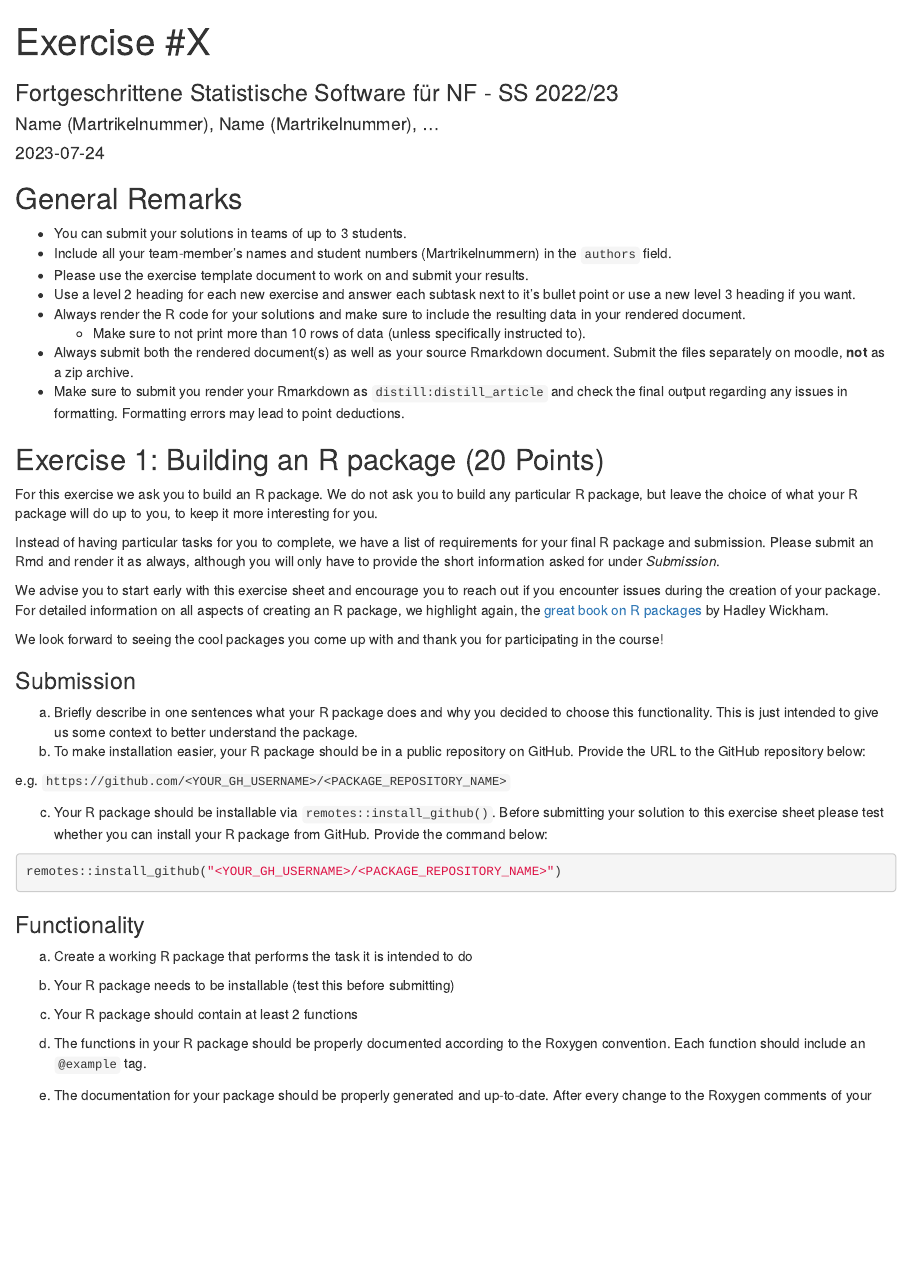
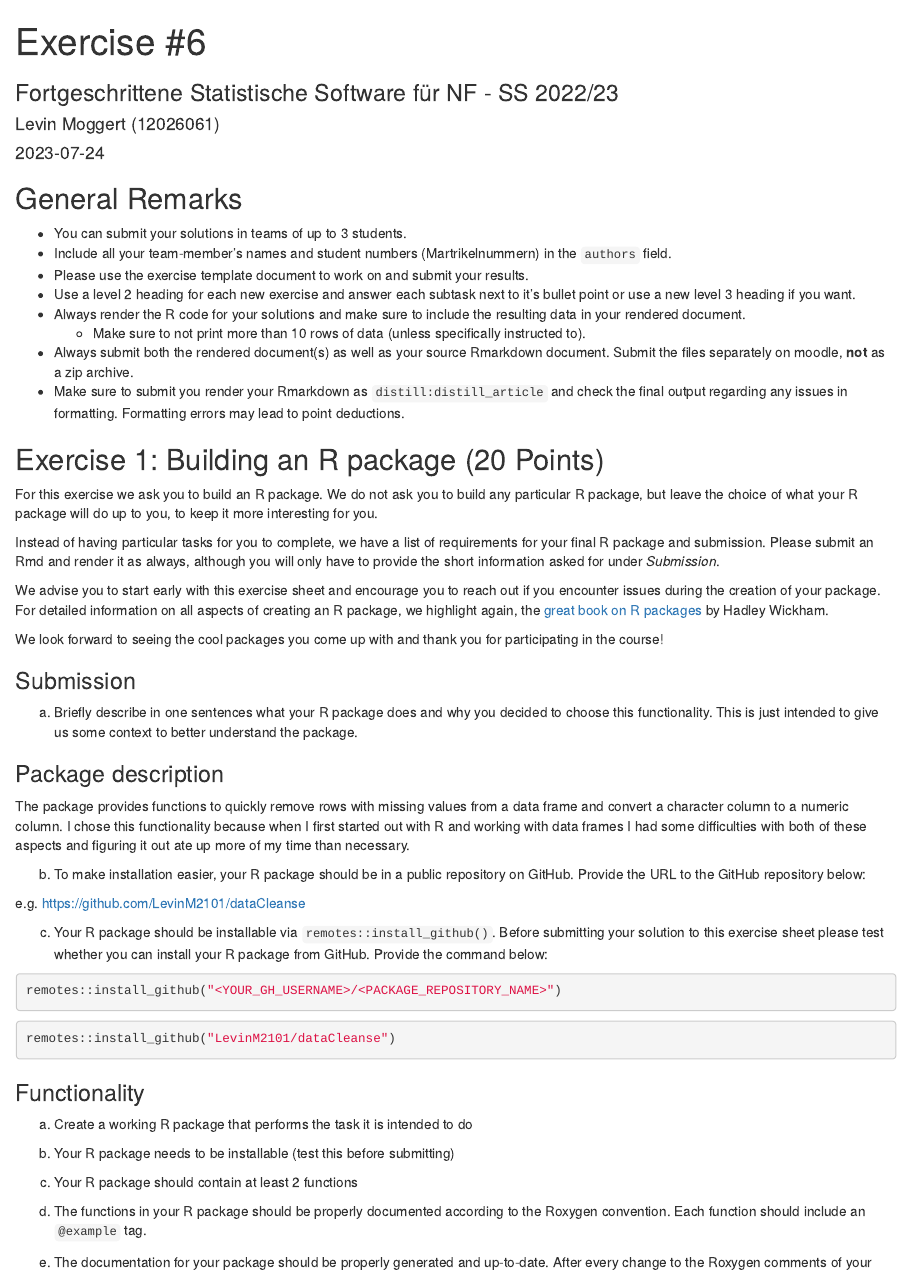
Before and after one commit to LevinM2101/dataCleanse, an R Markdown document (R/ExerciseSheet_6_TEMPLATE.Rmd): the page in a window 1100 px wide, from its top. Rendered offline with R 4.5, knitr and Pandoc, with nearby package versions.

````diff
--- a/R/ExerciseSheet_6_TEMPLATE.Rmd
+++ b/R/ExerciseSheet_6_TEMPLATE.Rmd
@@ -1,7 +1,7 @@
 ---
-title: "Exercise #X"
+title: "Exercise #6"
 subtitle: "Fortgeschrittene Statistische Software für NF - SS 2022/23"
-author: "Name (Martrikelnummer), Name (Martrikelnummer), ..."
+author: "Levin Moggert (12026061)"
 date: "`r Sys.Date()`"
 ---
 
@@ -51,20 +51,29 @@
 a)  Briefly describe in one sentences what your R package does and why
     you decided to choose this functionality. This is just intended to
     give us some context to better understand the package.
+
+### Package description
+
+The package provides functions to quickly remove rows with missing values from a data frame and convert a character column to a numeric column. I chose this functionality because when I first started out with R and working with data frames I had some difficulties with both of these aspects and figuring it out ate up more of my time than necessary.
+
 b)  To make installation easier, your R package should be in a public
     repository on GitHub. Provide the URL to the GitHub repository
     below:
 
-e.g. `https://github.com/<YOUR_GH_USERNAME>/<PACKAGE_REPOSITORY_NAME>`
+e.g. https://github.com/LevinM2101/dataCleanse
 
 c)  Your R package should be installable via
     `remotes::install_github()`. Before submitting your solution to this
     exercise sheet please test whether you can install your R package
     from GitHub. Provide the command below:
 
-``` r
+```r
 remotes::install_github("<YOUR_GH_USERNAME>/<PACKAGE_REPOSITORY_NAME>")
 ```
+```{r}
+remotes::install_github("LevinM2101/dataCleanse")
+```
+
 
 ### Functionality
 
````
Also changed, not shown: R/convert_to_numeric.R (+15 -0 lines), R/remove_missing.R (+13 -0 lines), 6 other files.
